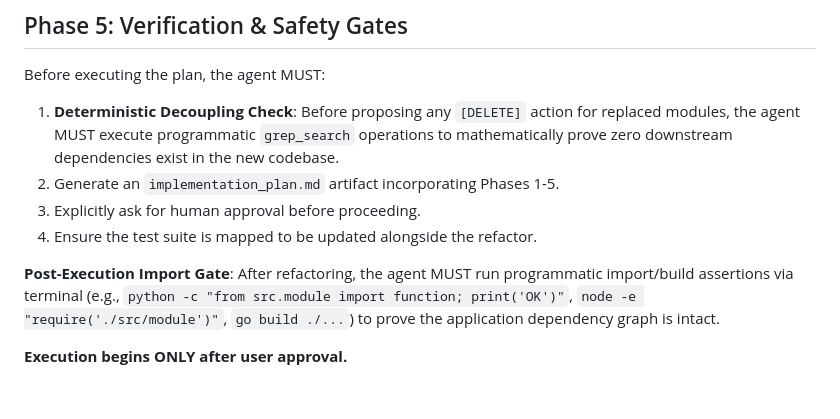
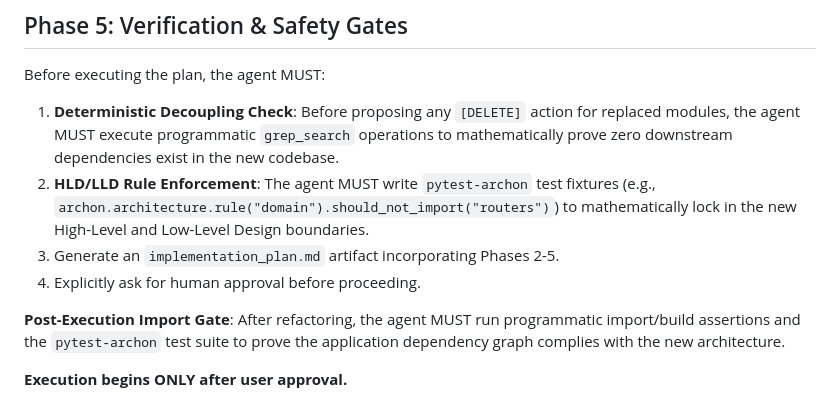
Before and after one commit to hitanshuac/ArenaPulse-AI, a Markdown page: .agents/workflows/agentic-refactor.md, the part around one of its changes. Rendered like a GitHub page.

```diff
--- a/.agents/workflows/agentic-refactor.md
+++ b/.agents/workflows/agentic-refactor.md
@@ -46,10 +50,10 @@ The agent must draft a precise, actionable execution plan marking specific file
 ## Phase 5: Verification & Safety Gates
 Before executing the plan, the agent MUST:
 1. **Deterministic Decoupling Check**: Before proposing any `[DELETE]` action for replaced modules, the agent MUST execute programmatic `grep_search` operations to mathematically prove zero downstream dependencies exist in the new codebase.
-2. Generate an `implementation_plan.md` artifact incorporating Phases 1-5.
-3. Explicitly ask for human approval before proceeding.
-4. Ensure the test suite is mapped to be updated alongside the refactor.
+2. **HLD/LLD Rule Enforcement**: The agent MUST write `pytest-archon` test fixtures (e.g., `archon.architecture.rule("domain").should_not_import("routers")`) to mathematically lock in the new High-Level and Low-Level Design boundaries.
+3. Generate an `implementation_plan.md` artifact incorporating Phases 2-5.
+4. Explicitly ask for human approval before proceeding.
 
-**Post-Execution Import Gate**: After refactoring, the agent MUST run programmatic import/build assertions via terminal (e.g., `python -c "from src.module import function; print('OK')"`, `node -e "require('./src/module')"`, `go build ./...`) to prove the application dependency graph is intact.
+**Post-Execution Import Gate**: After refactoring, the agent MUST run programmatic import/build assertions and the `pytest-archon` test suite to prove the application dependency graph complies with the new architecture.
 
 **Execution begins ONLY after user approval.**
```
Also changed, not shown: other parts of .agents/workflows/agentic-refactor.md (+22 -18 lines).
